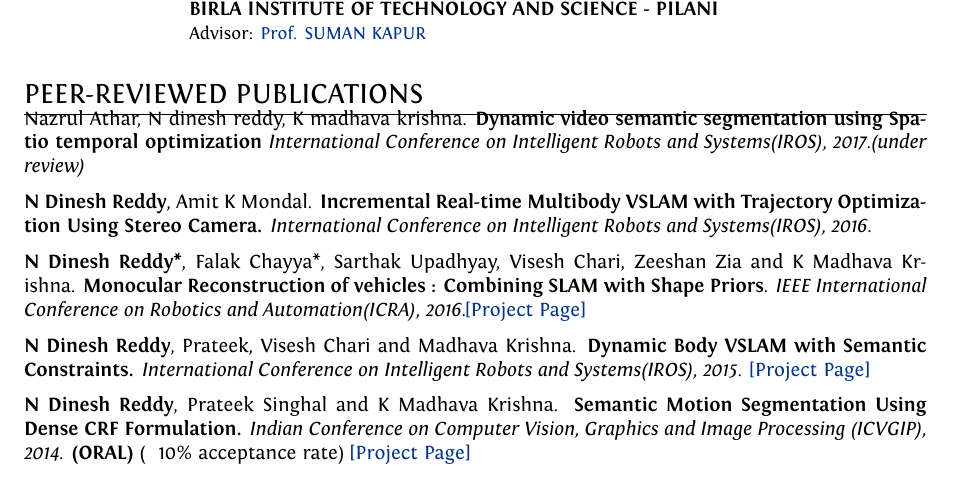
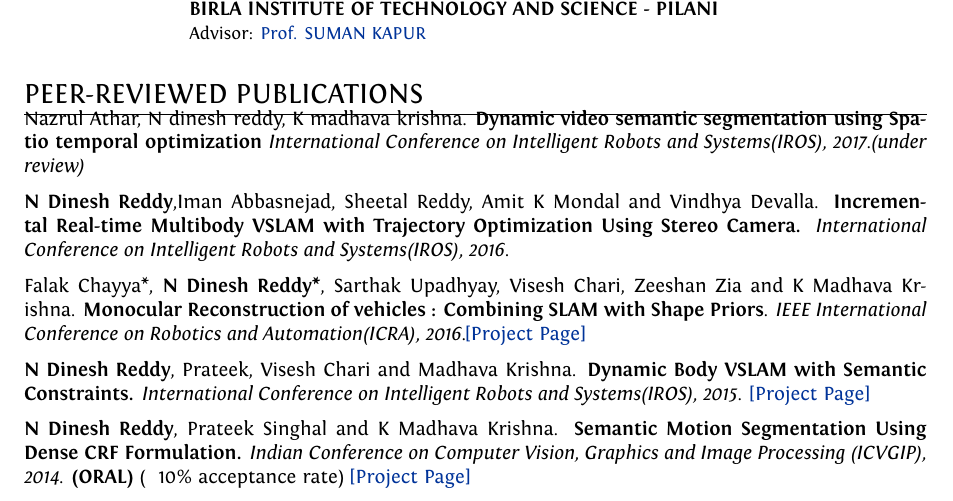
Before and after one commit to dineshreddy91/dineshreddy91.github.io, a LaTeX CV (cv/cv.tex): part of page 1 of 2, cut so that both start at the same text. Compiled offline with XeLaTeX.

Commit message:
Update cv.tex

```diff
--- a/cv/cv.tex
+++ b/cv/cv.tex
@@ -122,10 +122,10 @@
       optimization} {\sl International Conference on Intelligent Robots and Systems(IROS), 2017.(under review)}
 
 
-\textbf{N Dinesh Reddy}, Amit K Mondal. \textbf{Incremental Real-time Multibody VSLAM with Trajectory Optimization Using Stereo Camera.} {\sl International Conference on Intelligent Robots and Systems(IROS), 2016.}
+\textbf{N Dinesh Reddy},Iman Abbasnejad, Sheetal Reddy,  Amit K Mondal and Vindhya Devalla. \textbf{Incremental Real-time Multibody VSLAM with Trajectory Optimization Using Stereo Camera.} {\sl International Conference on Intelligent Robots and Systems(IROS), 2016.}
 
 
-\textbf{N Dinesh Reddy*}, Falak Chayya*, Sarthak Upadhyay, Visesh Chari, Zeeshan Zia and K Madhava Krishna. \textbf{Monocular Reconstruction of vehicles : Combining SLAM with Shape Priors}. {\sl IEEE International Conference on Robotics and Automation(ICRA), 2016.}\href{http://robotics.iiit.ac.in/people/falak.chhaya/Monocular_Reconstruction_of_Vehicles.html}{[Project Page]}
+Falak Chayya*, \textbf{N Dinesh Reddy*}, Sarthak Upadhyay, Visesh Chari, Zeeshan Zia and K Madhava Krishna. \textbf{Monocular Reconstruction of vehicles : Combining SLAM with Shape Priors}. {\sl IEEE International Conference on Robotics and Automation(ICRA), 2016.}\href{http://robotics.iiit.ac.in/people/falak.chhaya/Monocular_Reconstruction_of_Vehicles.html}{[Project Page]}
 
 
 \textbf{N Dinesh Reddy}, Prateek, Visesh Chari and Madhava Krishna. \textbf{Dynamic Body VSLAM with Semantic Constraints.} {\sl International Conference on Intelligent Robots and Systems(IROS), 2015.} \href{https://researchweb.iiit.ac.in/~dineshreddy.n/zerotype/projects/DB-VSLAM/}{[Project Page]}
```
